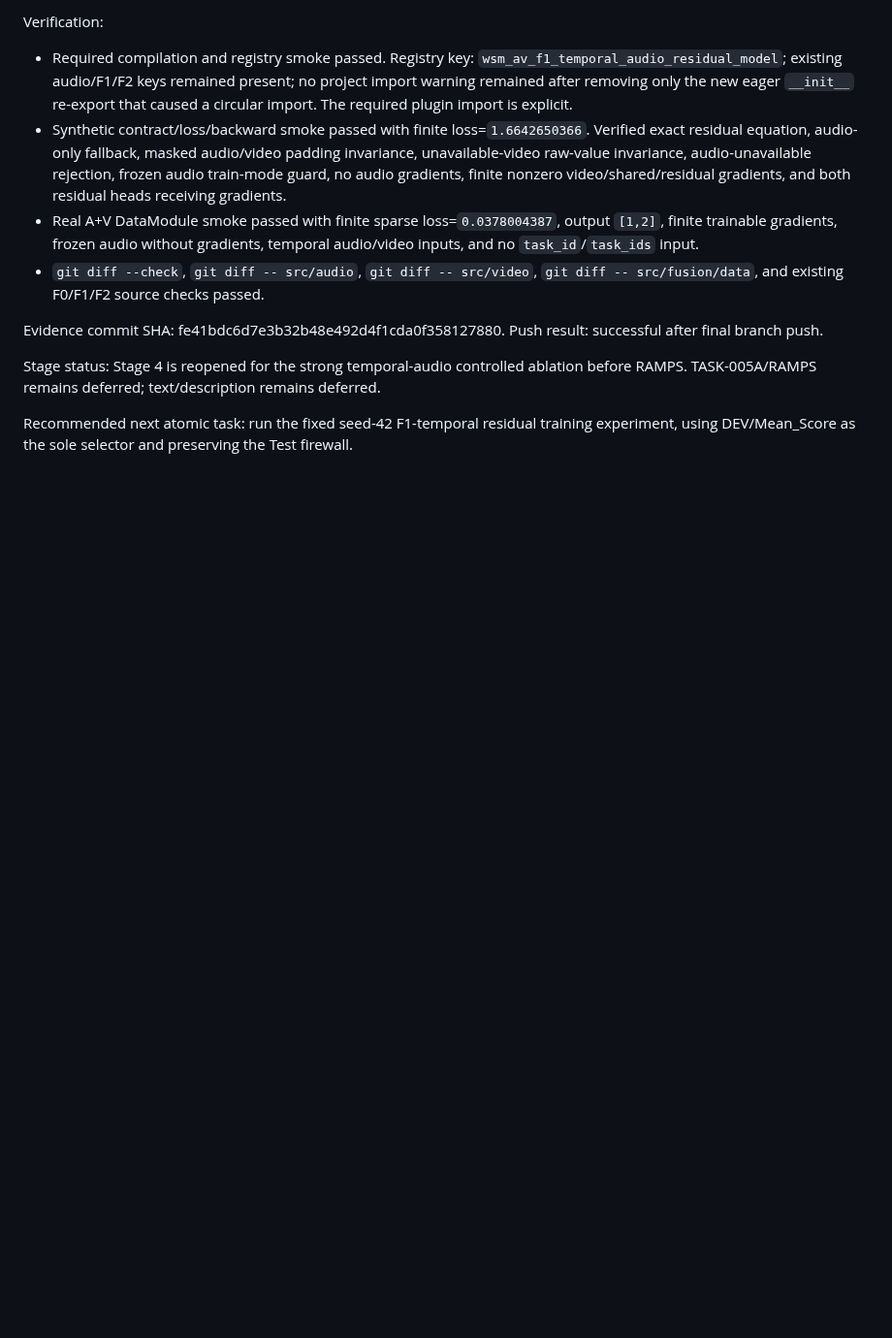
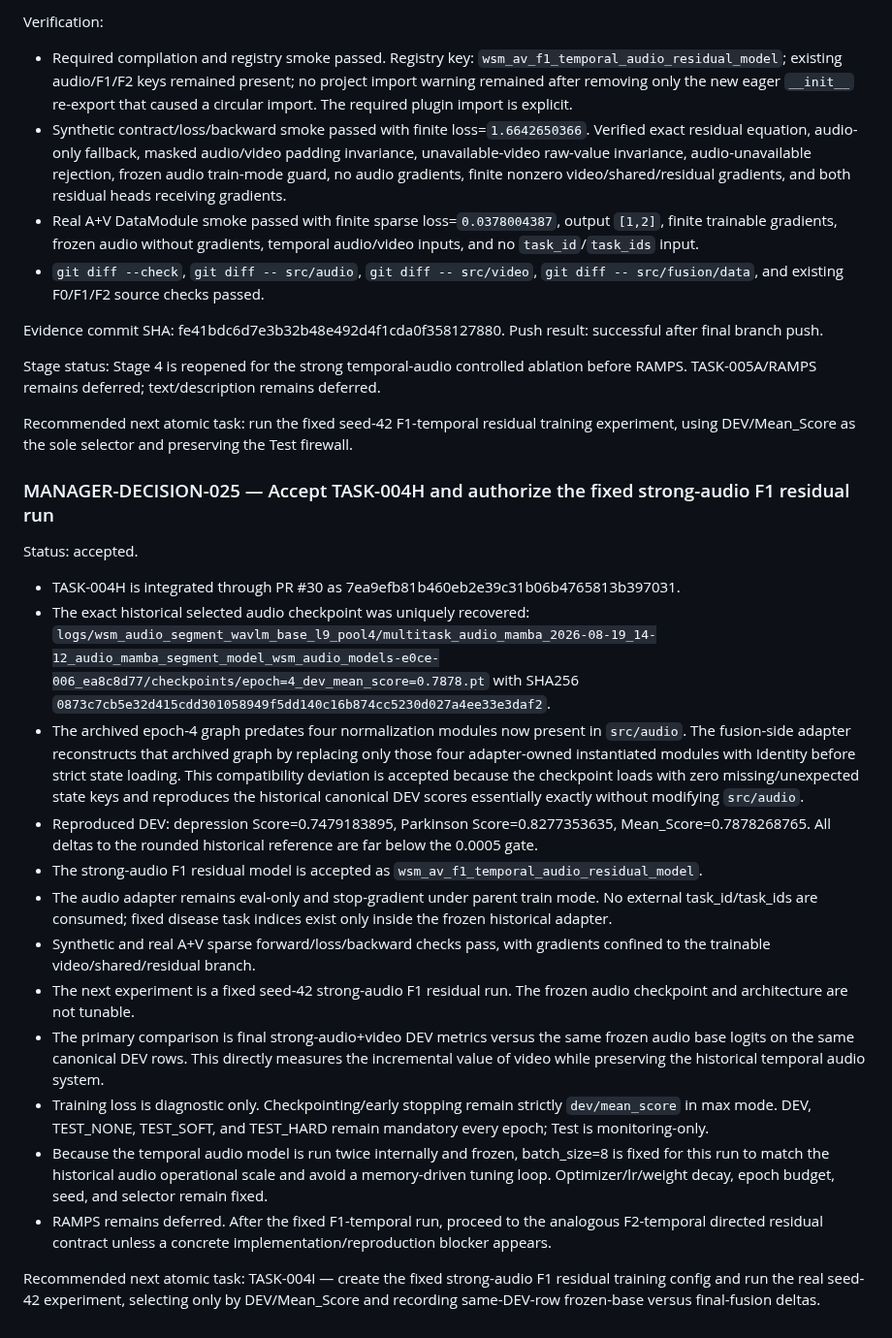
Before and after one commit to suslyash/WSM, a Markdown page: docs/PROGRESS_EN.md, the part around the change. Shown at 97% size. GitHub-like rendering; blank space fills up the shorter version.

Commit message:
Manager: accept TASK-004H and authorize strong-audio F1 run

```diff
--- a/docs/PROGRESS_EN.md
+++ b/docs/PROGRESS_EN.md
@@ -2072,3 +2072,25 @@ Evidence commit SHA: fe41bdc6d7e3b32b48e492d4f1cda0f358127880. Push result: succ
 Stage status: Stage 4 is reopened for the strong temporal-audio controlled ablation before RAMPS. TASK-005A/RAMPS remains deferred; text/description remains deferred.
 
 Recommended next atomic task: run the fixed seed-42 F1-temporal residual training experiment, using DEV/Mean_Score as the sole selector and preserving the Test firewall.
+
+
+### MANAGER-DECISION-025 — Accept TASK-004H and authorize the fixed strong-audio F1 residual run
+
+Status: accepted.
+
+- TASK-004H is integrated through PR #30 as 7ea9efb81b460eb2e39c31b06b4765813b397031.
+- The exact historical selected audio checkpoint was uniquely recovered:
+  `logs/wsm_audio_segment_wavlm_base_l9_pool4/multitask_audio_mamba_2026-08-19_14-12_audio_mamba_segment_model_wsm_audio_models-e0ce-006_ea8c8d77/checkpoints/epoch=4_dev_mean_score=0.7878.pt`
+  with SHA256 `0873c7cb5e32d415cdd301058949f5dd140c16b874cc5230d027a4ee33e3daf2`.
+- The archived epoch-4 graph predates four normalization modules now present in `src/audio`. The fusion-side adapter reconstructs that archived graph by replacing only those four adapter-owned instantiated modules with Identity before strict state loading. This compatibility deviation is accepted because the checkpoint loads with zero missing/unexpected state keys and reproduces the historical canonical DEV scores essentially exactly without modifying `src/audio`.
+- Reproduced DEV: depression Score=0.7479183895, Parkinson Score=0.8277353635, Mean_Score=0.7878268765. All deltas to the rounded historical reference are far below the 0.0005 gate.
+- The strong-audio F1 residual model is accepted as `wsm_av_f1_temporal_audio_residual_model`.
+- The audio adapter remains eval-only and stop-gradient under parent train mode. No external task_id/task_ids are consumed; fixed disease task indices exist only inside the frozen historical adapter.
+- Synthetic and real A+V sparse forward/loss/backward checks pass, with gradients confined to the trainable video/shared/residual branch.
+- The next experiment is a fixed seed-42 strong-audio F1 residual run. The frozen audio checkpoint and architecture are not tunable.
+- The primary comparison is final strong-audio+video DEV metrics versus the same frozen audio base logits on the same canonical DEV rows. This directly measures the incremental value of video while preserving the historical temporal audio system.
+- Training loss is diagnostic only. Checkpointing/early stopping remain strictly `dev/mean_score` in max mode. DEV, TEST_NONE, TEST_SOFT, and TEST_HARD remain mandatory every epoch; Test is monitoring-only.
+- Because the temporal audio model is run twice internally and frozen, batch_size=8 is fixed for this run to match the historical audio operational scale and avoid a memory-driven tuning loop. Optimizer/lr/weight decay, epoch budget, seed, and selector remain fixed.
+- RAMPS remains deferred. After the fixed F1-temporal run, proceed to the analogous F2-temporal directed residual contract unless a concrete implementation/reproduction blocker appears.
+
+Recommended next atomic task: TASK-004I — create the fixed strong-audio F1 residual training config and run the real seed-42 experiment, selecting only by DEV/Mean_Score and recording same-DEV-row frozen-base versus final-fusion deltas.
```
